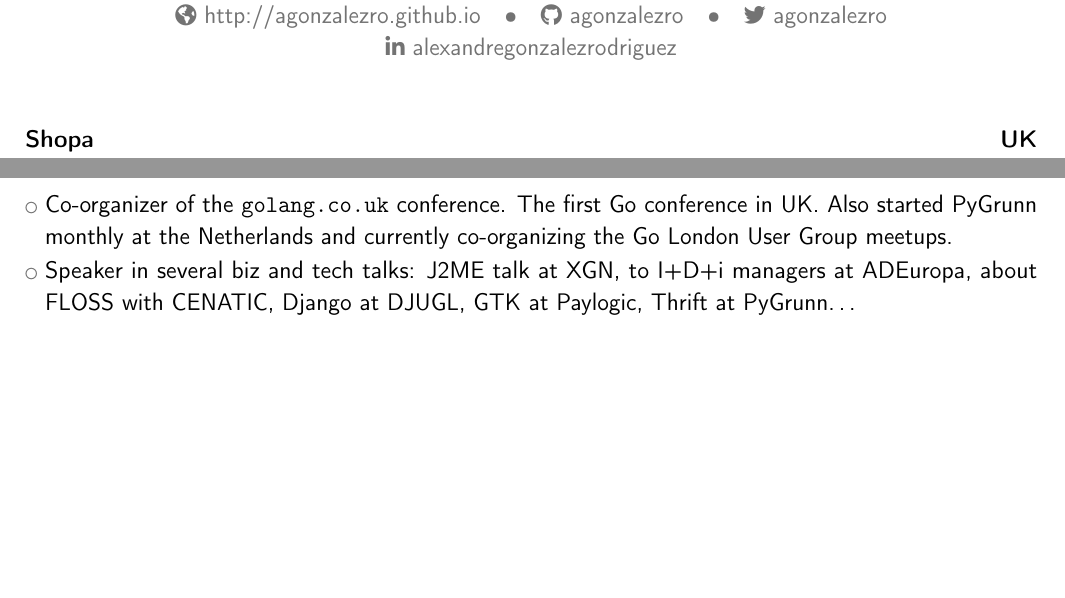
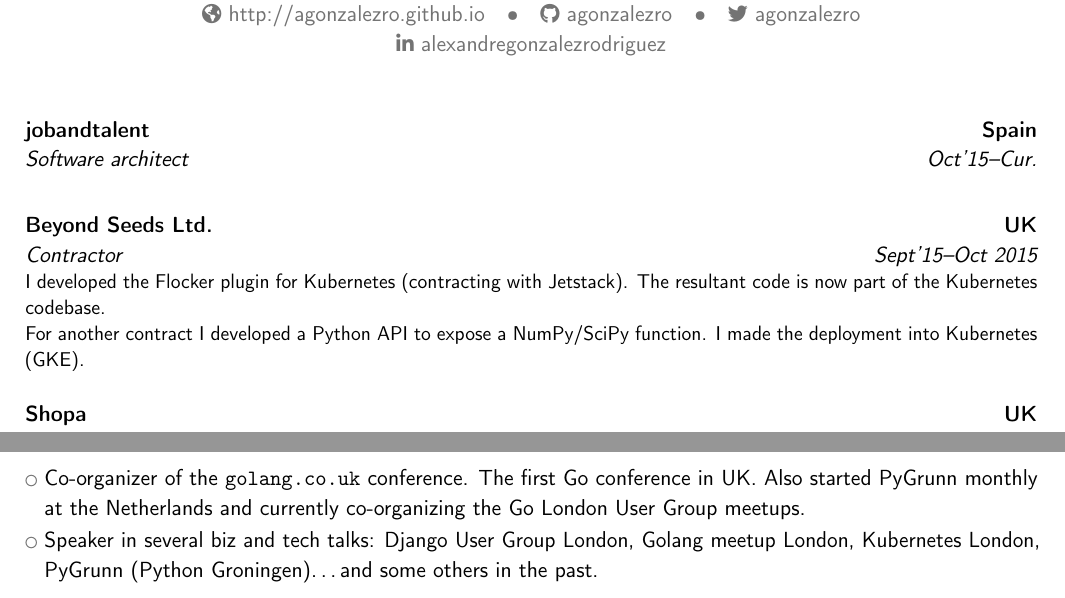
Before and after one commit to agonzalezro/Curriculum-Vitae, a LaTeX CV (cv.tex): two parts of pages 1 and 3 of 3 before the commit and two parts of pages 1 and 2 of 2 after it, joined at a grey line, cut so that both start at the same text, the shorter picture padded with empty space. Compiled offline with pdfLaTeX.

Commit message:
Add jobandtalent & contacts

```diff
--- a/cv.tex
+++ b/cv.tex
@@ -1,4 +1,4 @@
-\documentclass[12pt, a4paper, sans]{moderncv}
+\documentclass[11pt, a4paper, sans]{moderncv}
 
 \linespread{1.1}
 
@@ -43,6 +43,17 @@
 %
 % PROFESSIONAL EXPERIENCE
 %
+
+\cventry{Oct'15--Cur.}
+{Software architect}
+{jobandtalent}{Spain}{}
+{$ $\\}
+
+\cventry{Sept'15--Oct 2015}
+{Contractor}
+{Beyond Seeds Ltd.}{UK}{}
+{I developed the Flocker plugin for Kubernetes (contracting with Jetstack). The resultant code is now part of the Kubernetes codebase.\\
+For another contract I developed a Python API to expose a NumPy/SciPy function. I made the deployment into Kubernetes (GKE).\\}
 
 \cventry{Oct'14--Sept 2015}
 {Developer}
@@ -163,8 +174,8 @@
 conference in UK. Also started PyGrunn monthly at the Netherlands and currently
 co-organizing the Go London User Group meetups.}
 
-\cvlistitem{Speaker in several biz and tech talks: J2ME talk at
-XGN, to I+D+i managers at \hyphenation{ADEuropa}ADEuropa,
-about FLOSS with CENATIC, Django at DJUGL, GTK at Paylogic, Thrift at PyGrunn\ldots}
+\cvlistitem{Speaker in several biz and tech talks: Django User Group London,
+Golang meetup London, Kubernetes London, PyGrunn (Python Groningen)\ldots and
+some others in the past.}
 
 \end{document}
```
Also changed, not shown: cv_alex_gonzalez.pdf.
